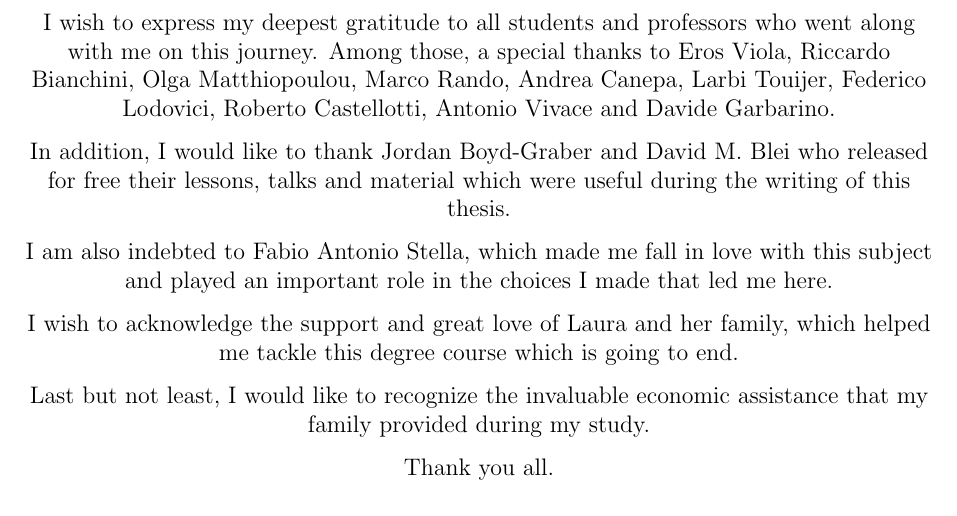
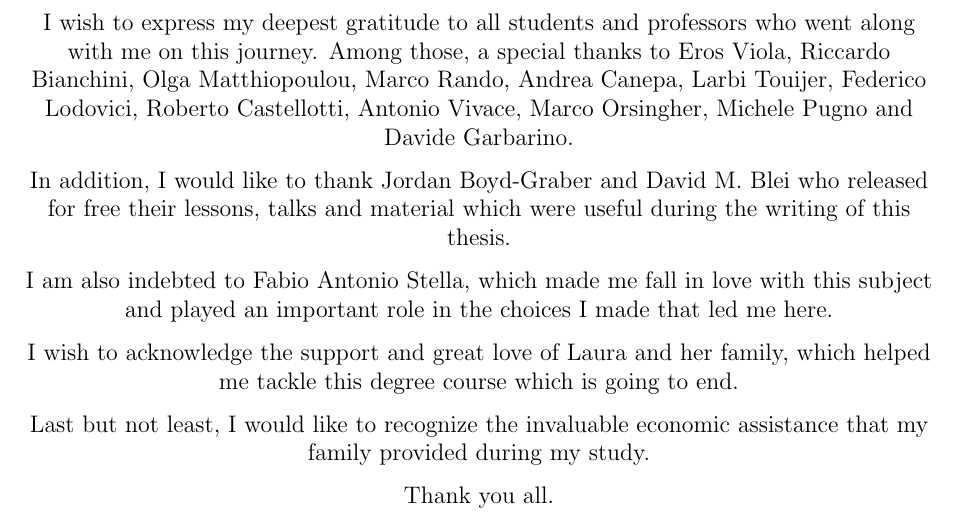
Before and after one commit to Davide95/msc_thesis, a LaTeX thesis (thesis/main.tex): part of page 4 of 70, cut so that both start at the same text. Compiled offline with pdfLaTeX.

Commit message:
New names on the dedication part

```diff
--- a/thesis/main.tex
+++ b/thesis/main.tex
@@ -49,7 +49,8 @@
     Among those, a special thanks to Eros Viola,
     Riccardo Bianchini, Olga Matthiopoulou, Marco Rando,
     Andrea Canepa, Larbi Touijer, Federico Lodovici,
-    Roberto Castellotti, Antonio Vivace and Davide Garbarino.
+    Roberto Castellotti, Antonio Vivace,
+    Marco Orsingher, Michele Pugno and Davide Garbarino.
 
     In addition, I would like to thank Jordan Boyd-Graber and
     David M. Blei who released for free their lessons, talks and material
```
